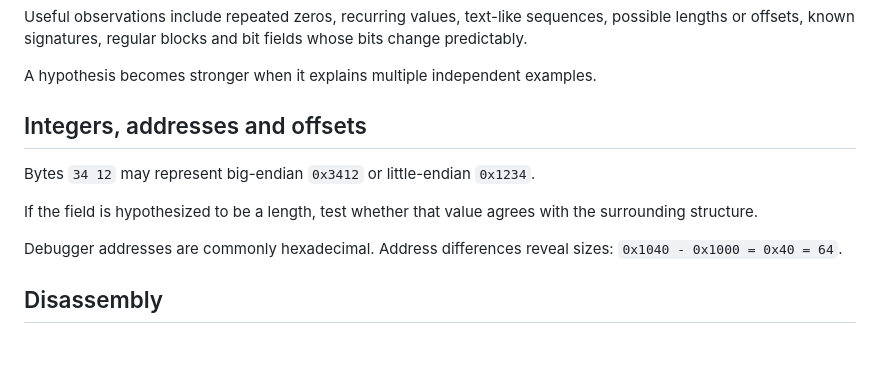
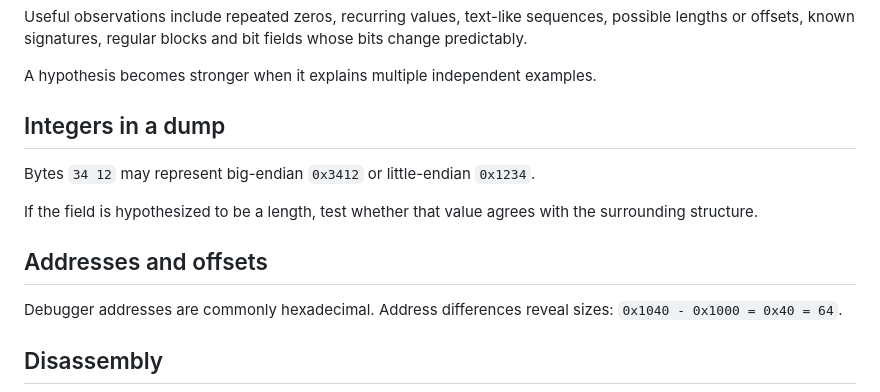
Before and after one commit to Ploos-AS/EduNumbers, a Markdown page: course/en/23-debugging-reverse-engineering.md, the part around the change. GitHub-like rendering; blank space fills up the shorter version.

Commit message:
M3.0: align English debugging chapter structure

```diff
--- a/course/en/23-debugging-reverse-engineering.md
+++ b/course/en/23-debugging-reverse-engineering.md
@@ -18,11 +18,13 @@ Useful observations include repeated zeros, recurring values, text-like sequence
 
 A hypothesis becomes stronger when it explains multiple independent examples.
 
-## Integers, addresses and offsets
+## Integers in a dump
 
 Bytes `34 12` may represent big-endian `0x3412` or little-endian `0x1234`.
 
 If the field is hypothesized to be a length, test whether that value agrees with the surrounding structure.
+
+## Addresses and offsets
 
 Debugger addresses are commonly hexadecimal. Address differences reveal sizes: `0x1040 - 0x1000 = 0x40 = 64`.
 
```
